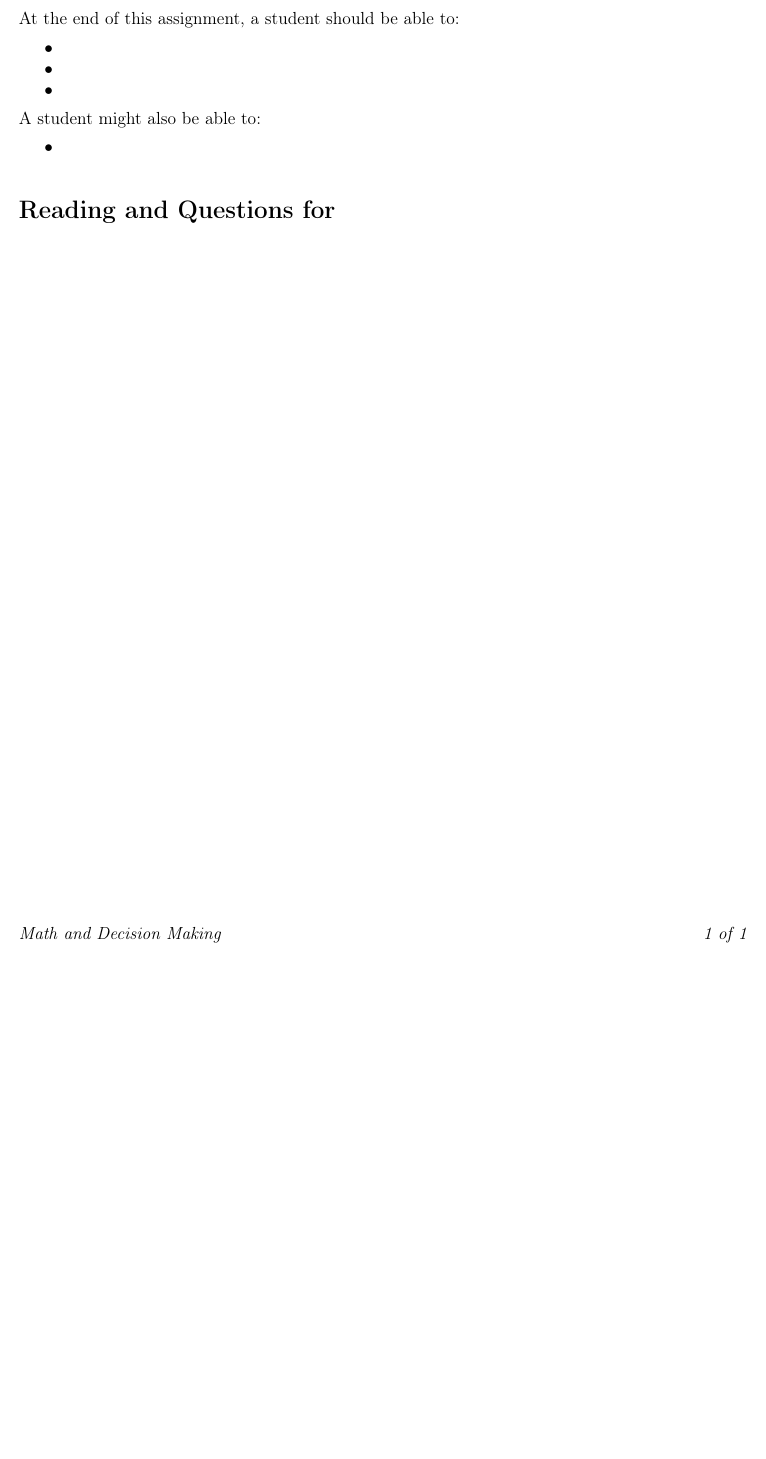
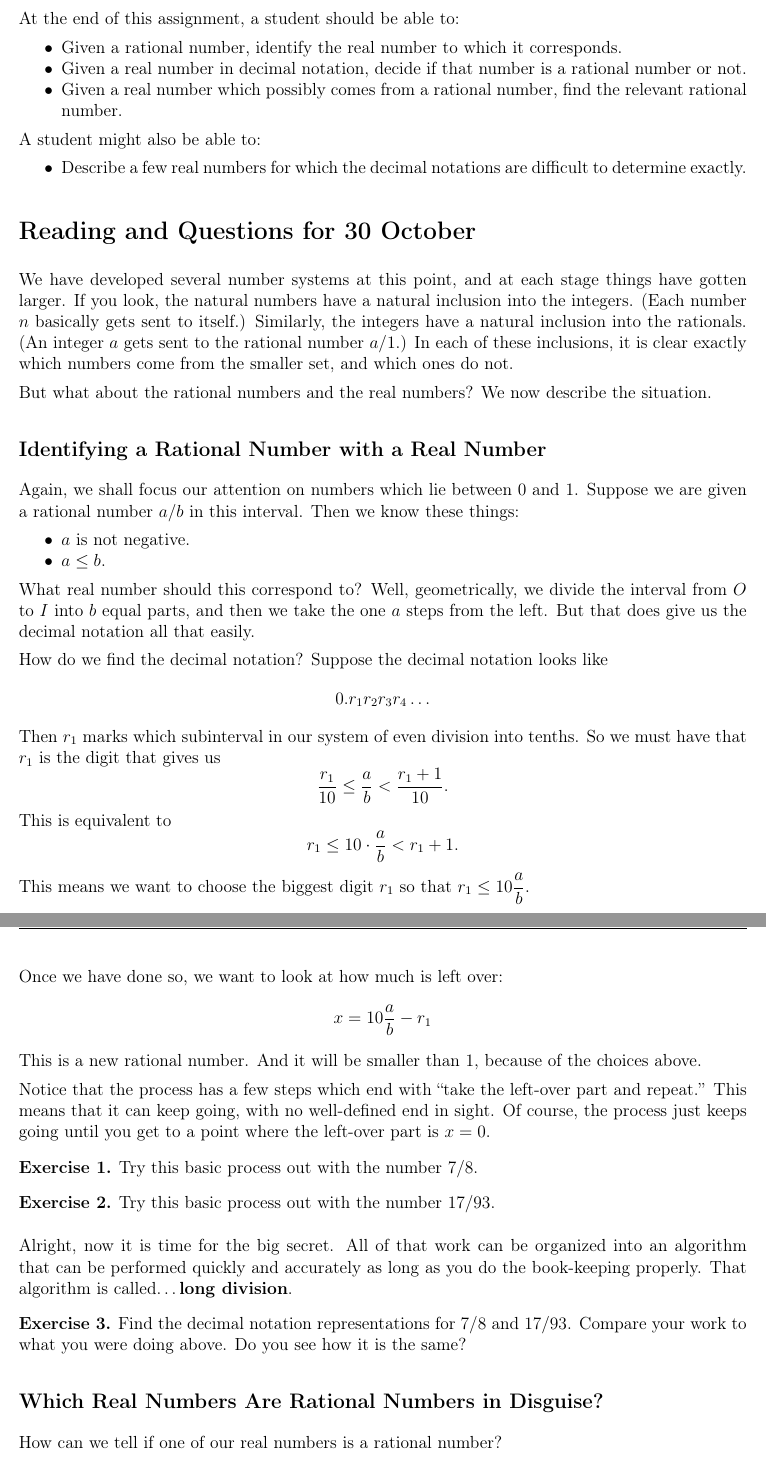
Before and after one commit to theronhitchman/mathematics_courses, a LaTeX document (DecisionMaking/cantor/rgp12.tex): part of the page before the commit and two parts of pages 1 and 2 of 2 after it, the two joined at a grey line, cut so that both start at the same text, the shorter picture padded with empty space. Compiled offline with pdfLaTeX.

Commit message:
updated rgp12

```diff
--- a/DecisionMaking/cantor/rgp12.tex
+++ b/DecisionMaking/cantor/rgp12.tex
@@ -45,16 +45,93 @@
 \section*{Goals}
 At the end of this assignment, a student should be able to:
 \begin{compactitem}
-\item
-\item
-\item
+\item Given a rational number, identify the real number to which it corresponds.
+\item Given a real number in decimal notation, decide if that number is a rational number or not.
+\item Given a real number which possibly comes from a rational number, find the relevant rational number.
 \end{compactitem}
 A student might also be able to:
 \begin{compactitem}
-\item
+\item Describe a few real numbers for which the decimal notations are difficult to determine exactly.
 \end{compactitem}
 
-\section*{Reading and Questions for }
+\section*{Reading and Questions for 30 October}
+
+We have developed several number systems at this point, and at each stage things have gotten larger.
+If you look, the natural numbers have a natural inclusion into the integers.
+(Each number $n$ basically gets sent to itself.)
+Similarly, the integers have a natural inclusion into the rationals.
+(An integer $a$ gets sent to the rational number $a/1$.)
+In each of these inclusions, it is clear exactly which numbers come from the smaller set, and which ones do not.
+
+But what about the rational numbers and the real numbers?
+We now describe the situation.
+
+\subsection*{Identifying a Rational Number with a Real Number}
+
+Again, we shall focus our attention on numbers which lie between $0$ and $1$.
+Suppose we are given a rational number $a/b$ in this interval.
+Then we know these things:
+\begin{compactitem}
+\item $a$ is not negative.
+\item $a \leq b$.
+\end{compactitem}
+What real number should this correspond to?
+Well, geometrically, we divide the interval from $O$ to $I$ into $b$ equal parts, and then we take the one $a$ steps from the left.
+But that does give us the decimal notation all that easily.
+
+How do we find the decimal notation?
+Suppose the decimal notation looks like
+\[
+0.r_1r_2r_3r_4\ldots
+\]
+Then $r_1$ marks which subinterval in our system of even division into tenths.
+So we must have that $r_1$ is the digit that gives us
+\[
+\dfrac{r_1}{10} \leq \dfrac{a}{b} < \dfrac{r_1 + 1}{10}.
+\]
+This is equivalent to
+\[
+r_1 \leq 10\cdot \dfrac{a}{b} < r_1 + 1.
+\]
+This means we want to choose the biggest digit $r_1$ so that $r_1 \leq 10 \dfrac{a}{b}$.
+
+Once we have done so, we want to look at how much is left over:
+\[
+x = 10\dfrac{a}{b} - r_1
+\]
+This is a new rational number.
+And it will be smaller than $1$, because of the choices above.
+
+
+
+Notice that the process has a few steps which end with ``take the left-over part and repeat.''
+This means that it can keep going, with no well-defined end in sight.
+Of course, the process just keeps going until you get to a point where the left-over part is $x=0$.
+
+
+\begin{exercise}
+Try this basic process out with the number $7/8$.
+\end{exercise}
+
+\begin{exercise}
+Try this basic process out with the number $17/93$.
+\end{exercise}
+
+Alright, now it is time for the big secret.
+All of that work can be organized into an algorithm that can be performed quickly and accurately as long as you do the book-keeping properly.
+That algorithm is called\dots \textbf{long division}.
+
+\begin{exercise}
+Find the decimal notation representations for $7/8$ and $17/93$.
+Compare your work to what you were doing above.
+Do you see how it is the same?
+\end{exercise}
+
+\subsection*{Which Real Numbers Are Rational Numbers in Disguise?}
+
+How can we tell if one of our real numbers is a rational number?
+
+
 
 %\begin{thebibliography}{9}
 %\end{thebibliography}
```
Also changed, not shown: DecisionMaking/cantor/rgp12.tex (2 more changed lines).
